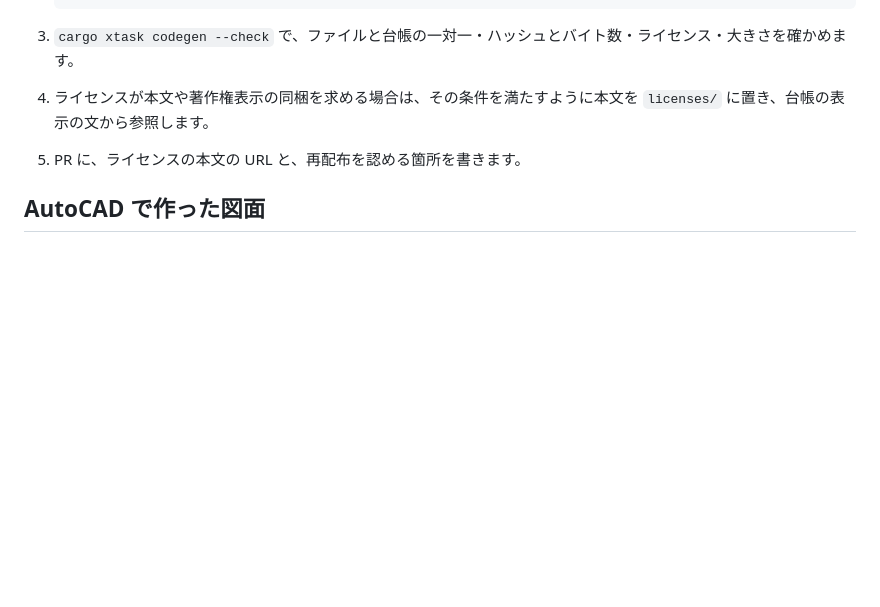
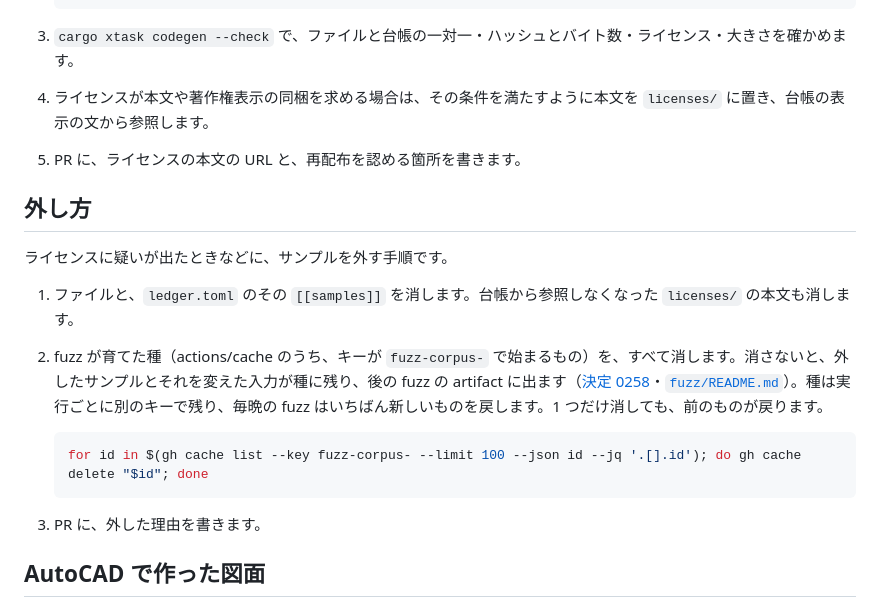
Before and after one commit to zumen-jp/zumen, a Markdown page: samples/README.md, the part around the change. GitHub-like rendering; blank space fills up the shorter version.

````diff
--- a/samples/README.md
+++ b/samples/README.md
@@ -53,6 +53,19 @@
 4. ライセンスが本文や著作権表示の同梱を求める場合は、その条件を満たすように本文を `licenses/` に置き、台帳の表示の文から参照します。
 5. PR に、ライセンスの本文の URL と、再配布を認める箇所を書きます。
 
+## 外し方
+
+ライセンスに疑いが出たときなどに、サンプルを外す手順です。
+
+1. ファイルと、`ledger.toml` のその `[[samples]]` を消します。台帳から参照しなくなった `licenses/` の本文も消します。
+2. fuzz が育てた種（actions/cache のうち、キーが `fuzz-corpus-` で始まるもの）を、すべて消します。消さないと、外したサンプルとそれを変えた入力が種に残り、後の fuzz の artifact に出ます（[決定 0258](../docs/decisions/0258-fuzz-seeds-and-runs.md)・[`fuzz/README.md`](../fuzz/README.md)）。種は実行ごとに別のキーで残り、毎晩の fuzz はいちばん新しいものを戻します。1 つだけ消しても、前のものが戻ります。
+
+   ```bash
+   for id in $(gh cache list --key fuzz-corpus- --limit 100 --json id --jq '.[].id'); do gh cache delete "$id"; done
+   ```
+
+3. PR に、外した理由を書きます。
+
 ## AutoCAD で作った図面
 
 `dwg/zumen-*` は、zumen-jp が AutoCAD 2027 で作った図面です（#316）。ライセンスは CC0 1.0 です。主題ごとに 1 つの図面を作り、版ごとに DWG と、同じ図面の DXF（`_ascii.dxf`）を対で置きます。試験は、この対の表と図面モデルを比べます。
````
Also changed, not shown: docs/decisions/0258-fuzz-seeds-and-runs.md (+4 -4 lines), fuzz/README.md (+3 -2 lines).
